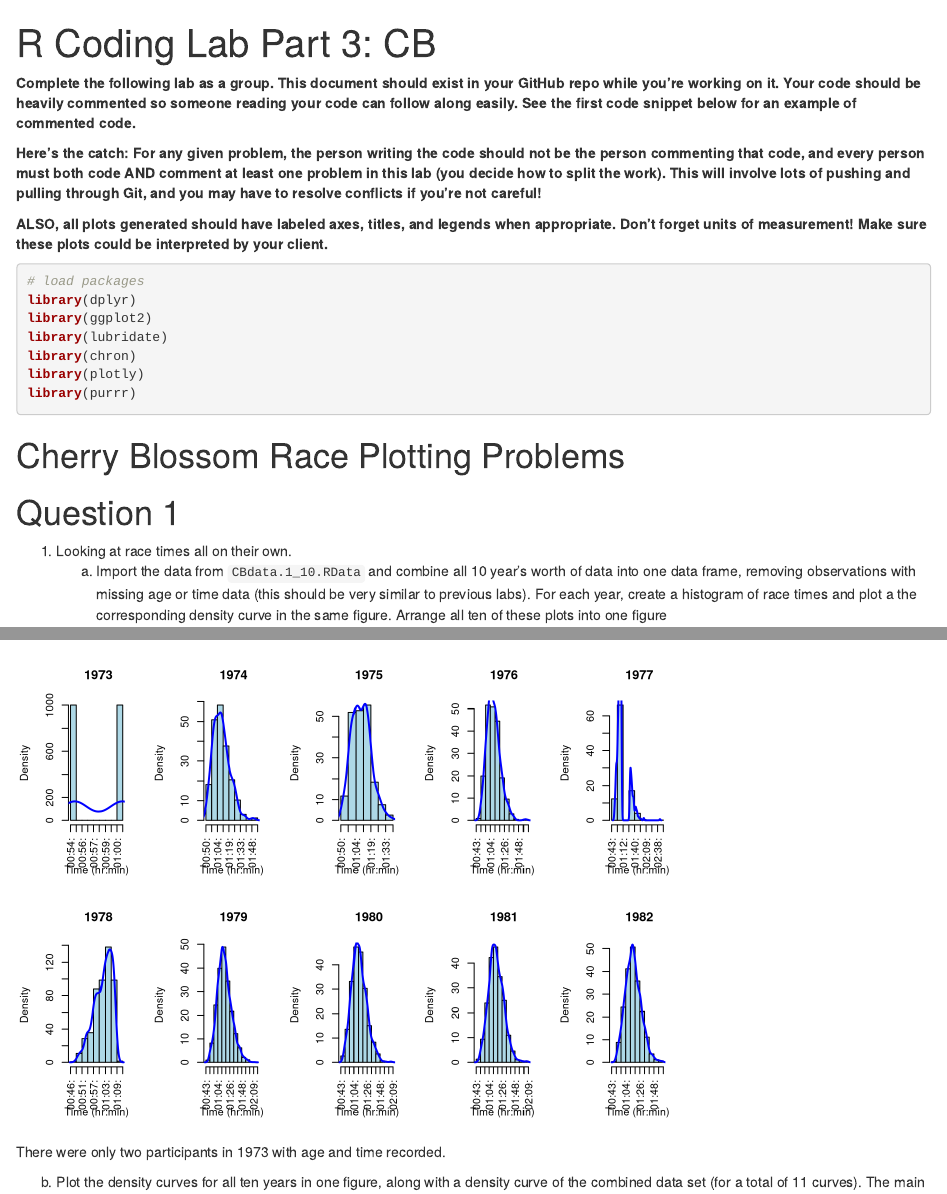
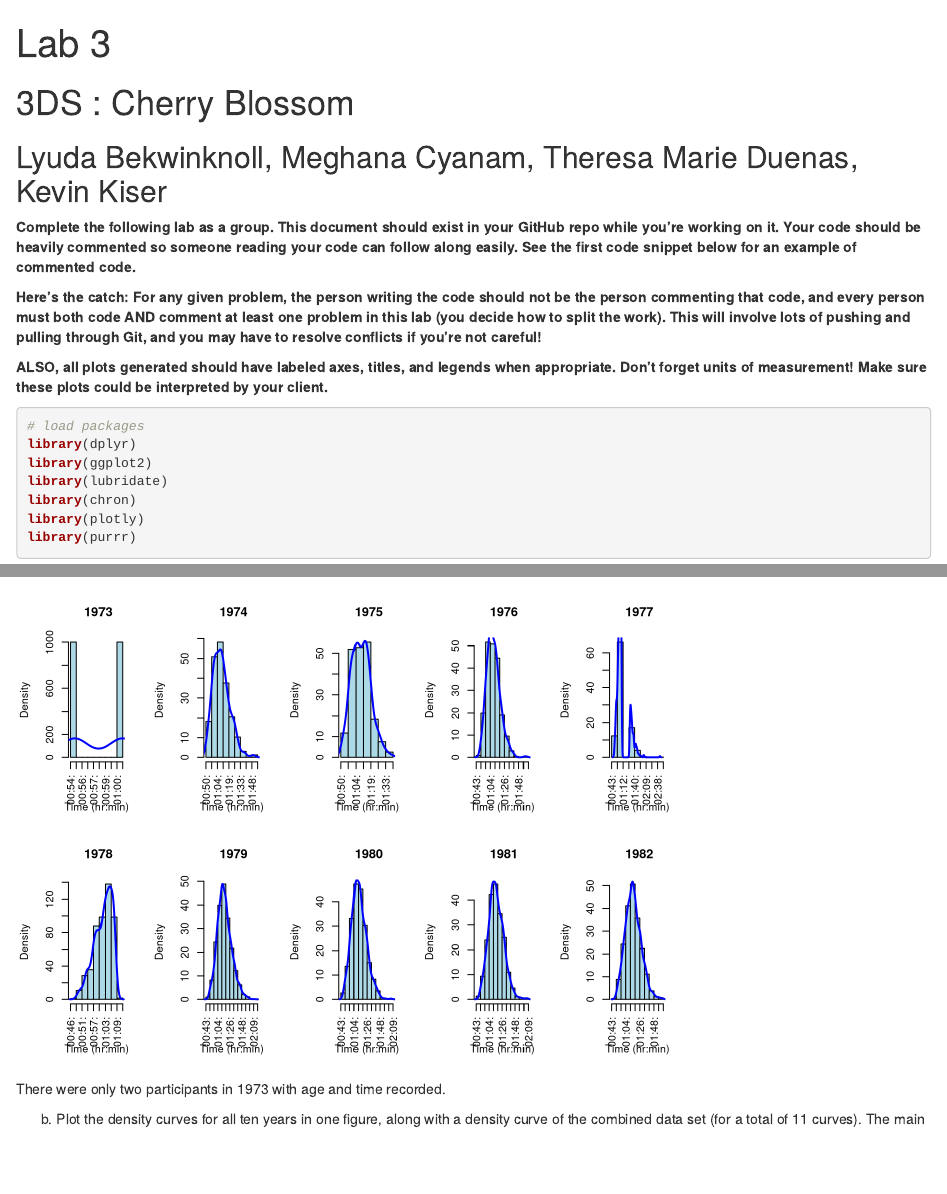
Before and after one commit to tduenas1/cherryblossoms, an R Markdown document (RLab3_CB.Rmd): the page in a window 1100 px wide, from its top, and a second part further down, joined at a grey line. Rendered offline with R 4.5, knitr and Pandoc, with nearby package versions; drawn as R Markdown's standard HTML page in place of the format the file asks for.

Commit message:
minor tweaks + html file

````diff
--- a/RLab3_CB.Rmd
+++ b/RLab3_CB.Rmd
@@ -1,11 +1,15 @@
 ---
-title: "R Coding Lab Part 3: CB"
+title: "Lab 3"
 output: rmdformats::downcute
 ---
 
 ```{r setup, include=FALSE}
 knitr::opts_chunk$set(echo = TRUE)
 ```
+
+# 3DS : Cherry Blossom
+
+## Lyuda Bekwinknoll, Meghana Cyanam, Theresa Marie Duenas, Kevin Kiser
 
 **Complete the following lab as a group. This document should exist in your GitHub repo while you're working on it. Your code should be heavily commented so someone reading your code can follow along easily. See the first code snippet below for an example of commented code.**
 
````
Also changed, not shown: 1 other file.
